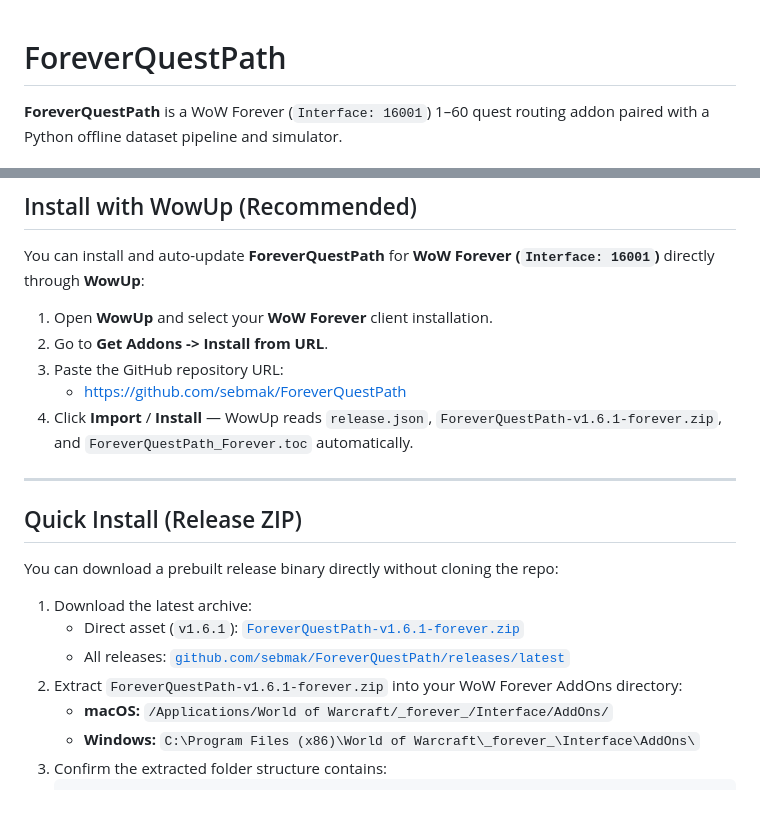
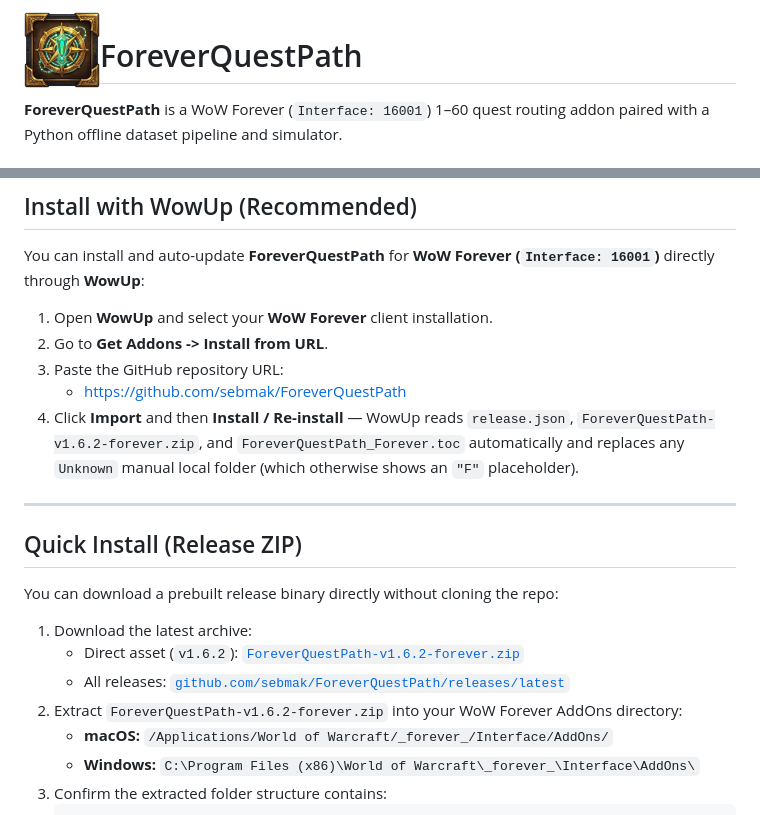
Before and after one commit to sebmak/ForeverQuestPath, a Markdown page: README.md, 2 parts joined by grey strips. Drawn GitHub-style; pictures changed too: .previews/icon.png (added).

Commit message:
Release v1.6.2: 32-bit RGBA TGA/PNG addon icons, in-game UI badges, and WowUp preview assets

```diff
--- a/README.md
+++ b/README.md
@@ -1,3 +1,5 @@
+<img src=".previews/icon.png" width="76" align="left" alt="ForeverQuestPath Icon" />
+
 # ForeverQuestPath
 
 **ForeverQuestPath** is a WoW Forever (`Interface: 16001`) 1–60 quest routing addon paired with a Python offline dataset pipeline and simulator.
@@ -28,7 +32,7 @@ You can install and auto-update **ForeverQuestPath** for **WoW Forever (`Interfa
 2. Go to **Get Addons -> Install from URL**.
 3. Paste the GitHub repository URL:
    - https://github.com/sebmak/ForeverQuestPath
-4. Click **Import** / **Install** — WowUp reads `release.json`, `ForeverQuestPath-v1.6.1-forever.zip`, and `ForeverQuestPath_Forever.toc` automatically.
+4. Click **Import** and then **Install / Re-install** — WowUp reads `release.json`, `ForeverQuestPath-v1.6.2-forever.zip`, and `ForeverQuestPath_Forever.toc` automatically and replaces any `Unknown` manual local folder (which otherwise shows an `"F"` placeholder).
 
 ---
 
@@ -37,9 +41,9 @@ You can install and auto-update **ForeverQuestPath** for **WoW Forever (`Interfa
 You can download a prebuilt release binary directly without cloning the repo:
 
 1. Download the latest archive:
-   - Direct asset (`v1.6.1`): [`ForeverQuestPath-v1.6.1-forever.zip`](https://github.com/sebmak/ForeverQuestPath/releases/latest/download/ForeverQuestPath-v1.6.1-forever.zip)
+   - Direct asset (`v1.6.2`): [`ForeverQuestPath-v1.6.2-forever.zip`](https://github.com/sebmak/ForeverQuestPath/releases/latest/download/ForeverQuestPath-v1.6.2-forever.zip)
    - All releases: [`github.com/sebmak/ForeverQuestPath/releases/latest`](https://github.com/sebmak/ForeverQuestPath/releases/latest)
-2. Extract `ForeverQuestPath-v1.6.1-forever.zip` into your WoW Forever AddOns directory:
+2. Extract `ForeverQuestPath-v1.6.2-forever.zip` into your WoW Forever AddOns directory:
    - **macOS:** `/Applications/World of Warcraft/_forever_/Interface/AddOns/`
    - **Windows:** `C:\Program Files (x86)\World of Warcraft\_forever_\Interface\AddOns\`
 3. Confirm the extracted folder structure contains:
```
Also changed, not shown: other parts of README.md (+2 -0 lines), .previews/social-preview.jpg (added), addon/Media/Icon.png, 15 other files.
